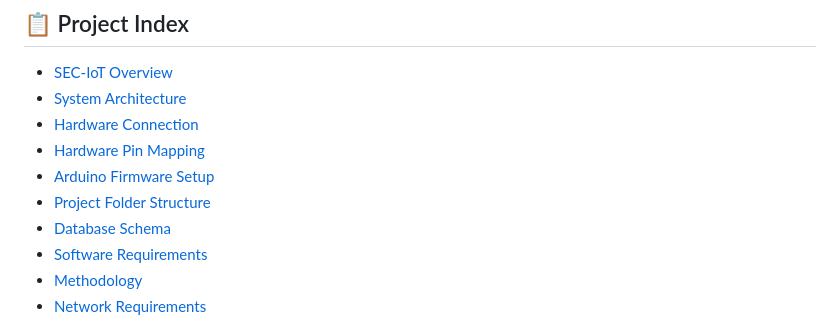
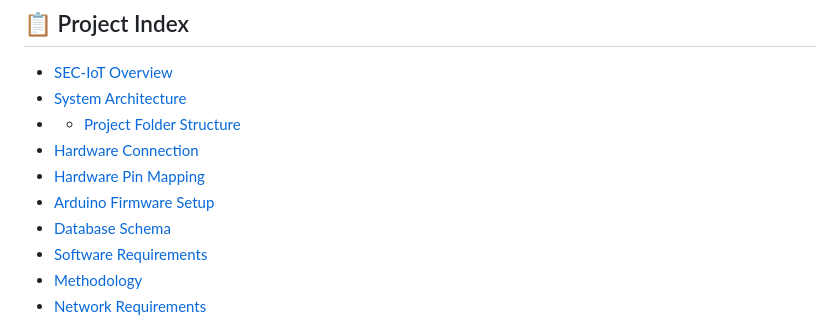
Before and after one commit to Showkot-Hosen-10/SEC_IoT, a Markdown page: README.md, the part around the change. Rendered like a GitHub page.

```diff
--- a/README.md
+++ b/README.md
@@ -13,10 +13,10 @@ description: "ESP32 + Flask + XAMPP IoT Dashboard for Industrial Monitoring"
 
 * [SEC-IoT Overview](#sec-iot-overview)
 * [System Architecture](#system-architecture)
+* * [Project Folder Structure](#project-folder-structure)
 * [Hardware Connection](#hardware-connection)
 * [Hardware Pin Mapping](#hardware-pin-mapping)
 * [Arduino Firmware Setup](#arduino-firmware-setup)
-* [Project Folder Structure](#project-folder-structure)
 * [Database Schema](#database-schema)
 * [Software Requirements](#software-requirements)
 * [Methodology](#methodology)
```
